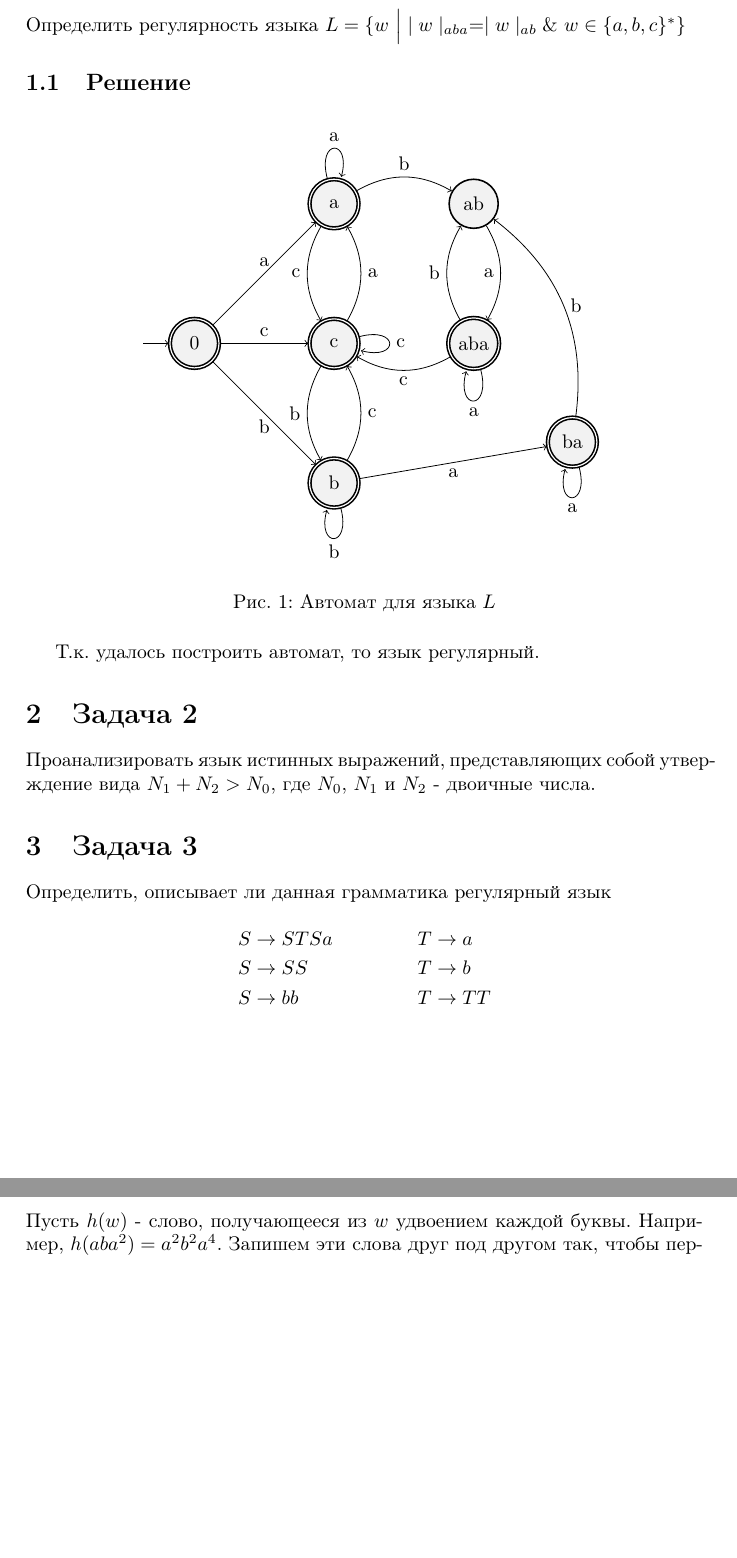
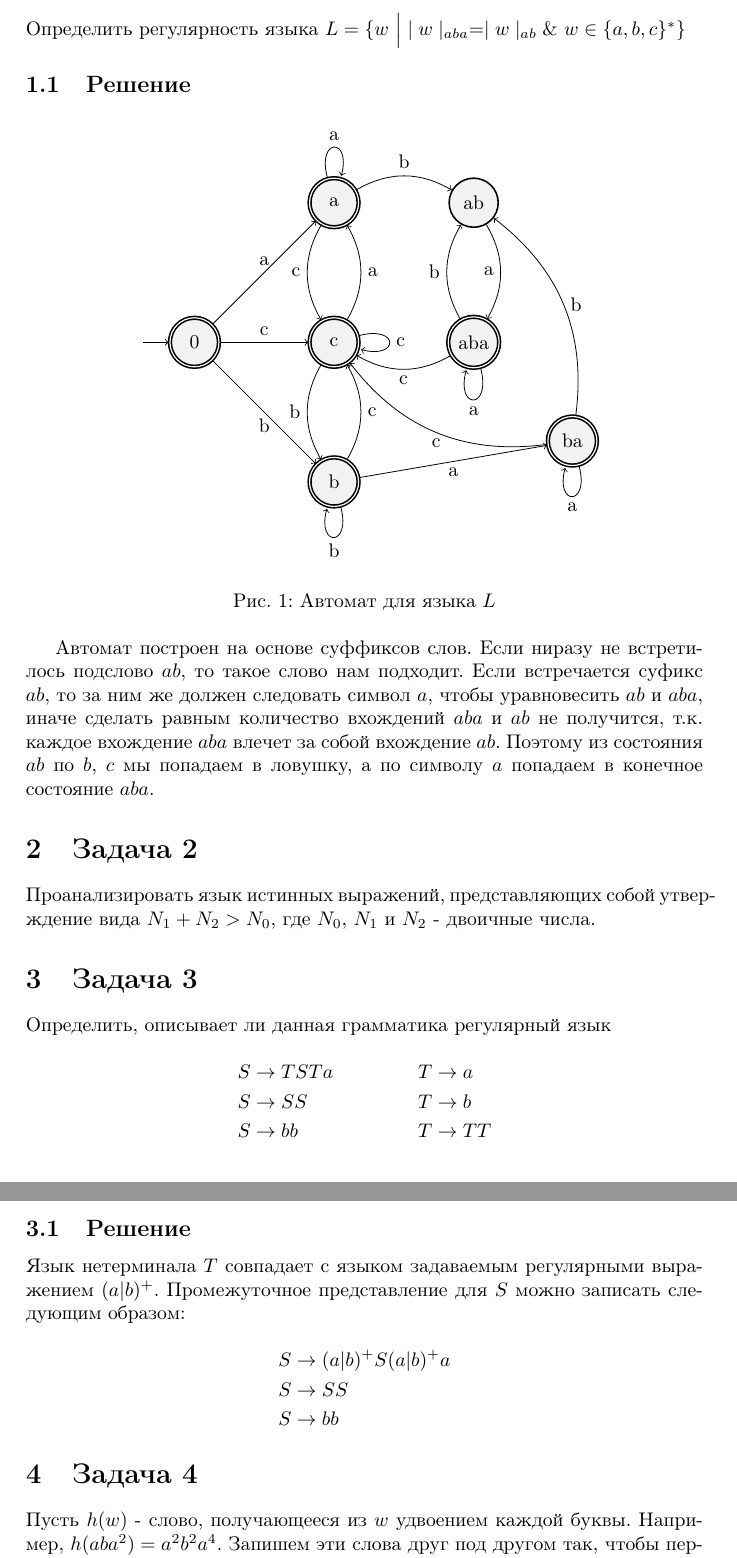
Before and after one commit to t1d333/TFL, a LaTeX document (RK1/solutions.tex): two parts of pages 2 and 3 of 3, joined at a grey line, cut so that both start at the same text, the shorter picture padded with empty space. Compiled offline with pdfLaTeX.

Commit message:
update first

```diff
--- a/RK1/solutions.tex
+++ b/RK1/solutions.tex
@@ -56,6 +56,7 @@ initial text=$ $, % sets the text that appears on the start arrow
 			  (q3) edge[loop right] node{c} (q3)
 			  (q4) edge[right, bend right] node{b} (q5)
 			  (q4) edge[loop below] node{a} (q4)
+			  (q4) edge[below, bend left] node{c} (q3)
 			  (q5) edge[left, bend left] node{a} (q6)
 			  (q6) edge[left, bend left] node{b} (q5)
 			  (q6) edge[below, bend left] node{c} (q3)
@@ -67,7 +68,9 @@ initial text=$ $, % sets the text that appears on the start arrow
 	\label{fig:task_automata}
 \end{figure}
 
-Т.к. удалось построить автомат, то язык регулярный.
+Автомат построен на основе суффиксов слов. Если ниразу не встретилось подслово $ab$, то такое слово нам подходит. Если встречается суфикс $ab$, то за ним же должен следовать
+символ $a$, чтобы уравновесить $ab$ и $aba$, иначе сделать равным количество вхождений $aba$ и $ab$ не получится, т.к. каждое вхождение $aba$ влечет за собой вхождение $ab$. Поэтому
+из состояния $ab$ по $b$, $c$ мы попадаем в ловушку, а по символу $a$ попадаем в конечное состояние $aba$.
 
 
 \section{Задача 2}
@@ -80,7 +83,7 @@ initial text=$ $, % sets the text that appears on the start arrow
 
 \begin{equation*}
 	\begin{aligned}[t]
-		S &\rightarrow STSa\\
+		S &\rightarrow TSTa\\
 		S &\rightarrow SS\\
 		S &\rightarrow bb
 	\end{aligned}
@@ -93,6 +96,20 @@ initial text=$ $, % sets the text that appears on the start arrow
 \end{equation*}
 
 \newpage
+
+\subsection{Решение}
+
+Язык нетерминала $T$ совпадает с языком задаваемым регулярными выражением $(a|b)^{+}$.
+Промежуточное представление для $S$ можно записать следующим образом:
+
+\begin{equation*}
+	\begin{aligned}[t]
+		S &\rightarrow (a|b)^{+}S(a|b)^{+}a\\
+		S &\rightarrow SS\\
+		S &\rightarrow bb
+	\end{aligned}
+\end{equation*}
+
 
 \section{Задача 4}
 
```
Also changed, not shown: RK1/solutions.pdf.
